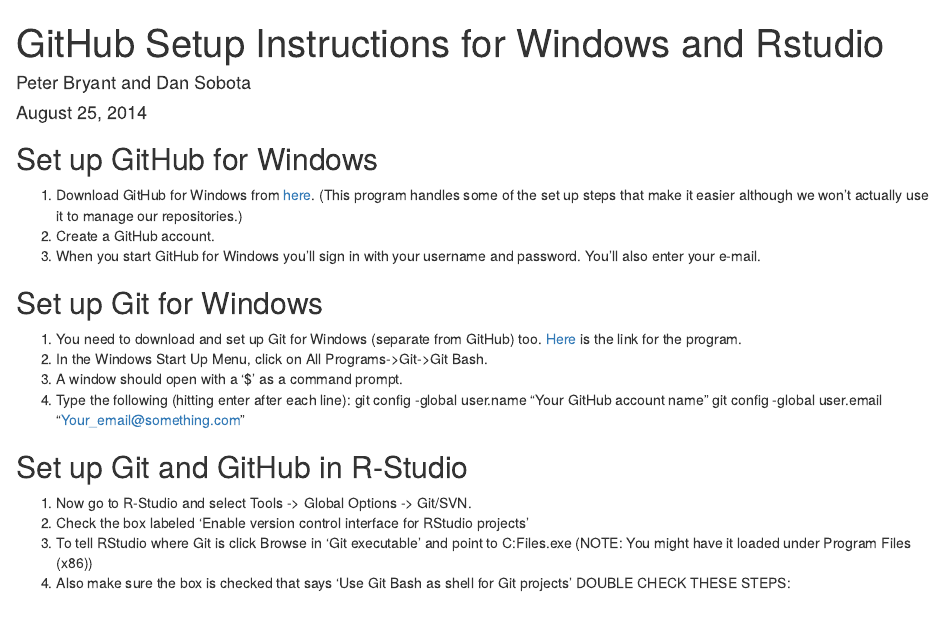
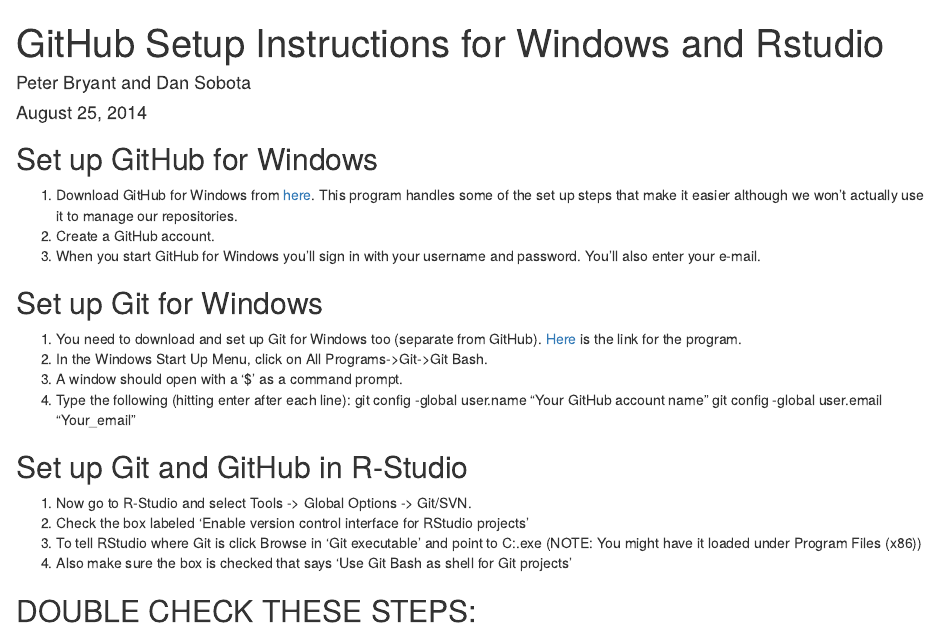
Before and after one commit to petertbryant/GitHubandGo, an R Markdown document (GitHubandGo_Instructions.Rmd): the page in a window 1100 px wide, from its top. Rendered offline with R 4.5, knitr and Pandoc, with nearby package versions; drawn as R Markdown's standard HTML page in place of the format the file asks for.

Commit message:
Version without the @something.com (which apparently corrupted the file). 8/28/14.

```diff
--- a/GitHubandGo_Instructions.Rmd
+++ b/GitHubandGo_Instructions.Rmd
@@ -7,24 +7,25 @@
 
 ## Set up GitHub for Windows
 
-1.  Download GitHub for Windows from [here](https://github.com/). (This program handles some of the set up steps that make it easier although we won't actually use it to manage our repositories.)
+1.  Download GitHub for Windows from [here](https://github.com/). This program handles some of the set up steps that make it easier although we won't actually use it to manage our repositories.
 2.	Create a GitHub account.
 3. When you start GitHub for Windows you'll sign in with your username and password. You'll also enter your e-mail.
 
 ## Set up Git for Windows
-1.  You need to download and set up Git for Windows (separate from GitHub) too.  [Here](http://git-scm.com/) is the link for the program.
-2.  In the Windows Start Up Menu, click on All Programs->Git->Git Bash.
-3.  A window should open with a '$' as a command prompt.
-4.  Type the following (hitting enter after each line):
-        git config -global user.name "Your GitHub account name"
-        git config -global user.email "Your_email@something.com"
+1. You need to download and set up Git for Windows too (separate from GitHub).  [Here](http://git-scm.com/) is the link for the program.
+2. In the Windows Start Up Menu, click on All Programs->Git->Git Bash.
+3. A window should open with a '$' as a command prompt.
+4. Type the following (hitting enter after each line):
+       git config -global user.name "Your GitHub account name"
+       git config -global user.email "Your_email"
 
 ## Set up Git and GitHub in R-Studio
 1.	Now go to R-Studio and select Tools -> Global Options -> Git/SVN.
 2.	Check the box labeled 'Enable version control interface for RStudio projects'
-3.	To tell RStudio where Git is click Browse in 'Git executable' and point to C:\Program Files\Git\bin\git.exe (NOTE: You might have it loaded under Program Files (x86))
+3.	To tell RStudio where Git is click Browse in 'Git executable' and point to C:\Program\Files\Git\bin\git.exe (NOTE: You might have it loaded under Program Files (x86))
 4.	Also make sure the box is checked that says 'Use Git Bash as shell for Git projects'
-DOUBLE CHECK THESE STEPS:
+
+## DOUBLE CHECK THESE STEPS:
 5.	Under SSH RSA Key: Click 'View public key' and copy it.
 6.	Now go to github.com/YOUR_GITHUB_USERNAME and select Account Settings (The wrench and screwdriver icon in the top right of the page). Click SSH Keys from the menu on the left. Add SSH Key and paste in the key you just copied.
 
```
